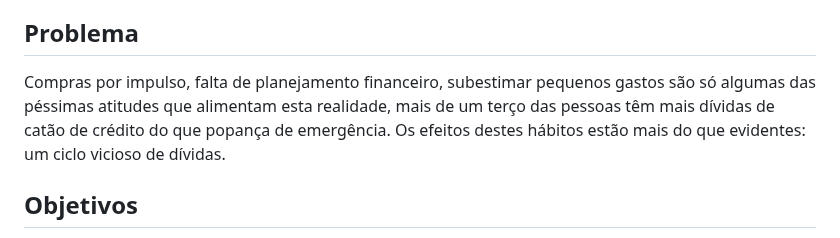
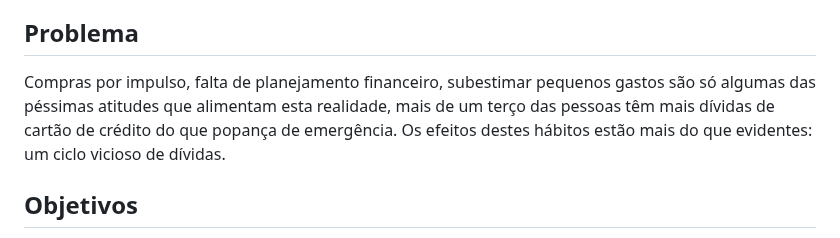
Before and after one commit to ICEI-PUC-Minas-PMV-SI/pmv-si-2023-1-e1-proj-web-t1-compras-do-mes, a Markdown page: docs/context.md, the part around the change. Rendered like a GitHub page.

Commit message:
update em gramática #2
problema

```diff
--- a/docs/context.md
+++ b/docs/context.md
@@ -11,7 +11,7 @@ O acúmulo de dívidas impacta diretamente na saúde das pessoas, pois cria um a
 
 ## Problema
 
- Compras por impulso, falta de planejamento financeiro, subestimar pequenos gastos são só algumas das péssimas atitudes que alimentam esta realidade, mais de um terço das pessoas têm mais dívidas de catão de crédito do que popança de emergência. Os efeitos destes hábitos estão mais do que evidentes: um ciclo vicioso de dívidas.
+ Compras por impulso, falta de planejamento financeiro, subestimar pequenos gastos são só algumas das péssimas atitudes que alimentam esta realidade, mais de um terço das pessoas têm mais dívidas de cartão de crédito do que popança de emergência. Os efeitos destes hábitos estão mais do que evidentes: um ciclo vicioso de dívidas.
 
 
 ## Objetivos
```
